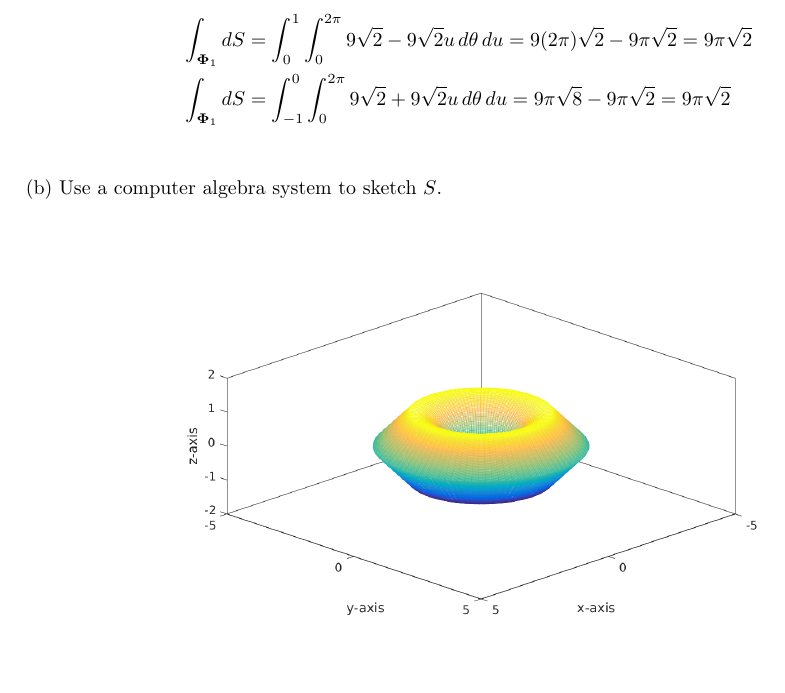
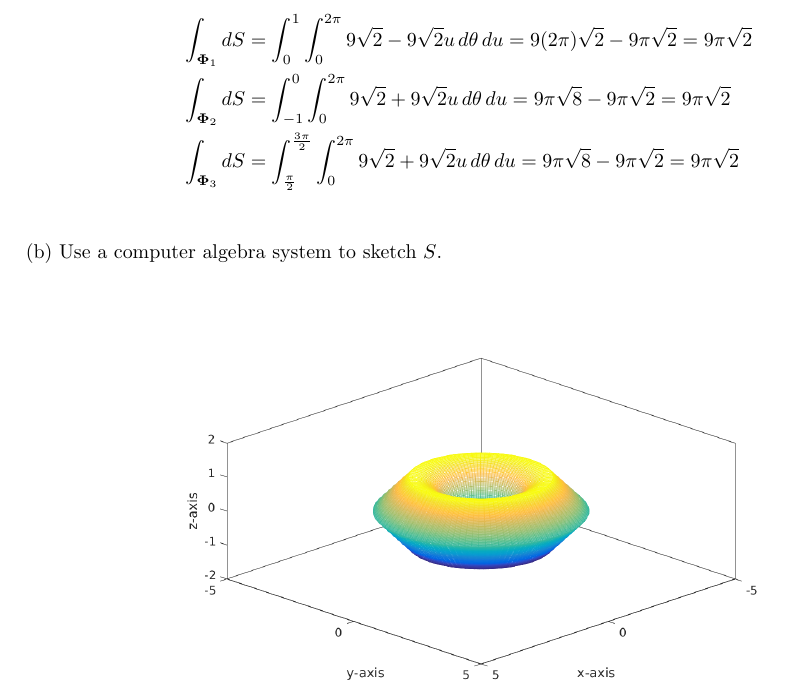
Before and after one commit to poonkeegan/school, a LaTeX document (matb42/a8.tex): part of page 2 of 7, cut so that both start at the same text, the shorter picture padded with empty space. Compiled offline with pdfLaTeX.

Commit message:
Mon Mar 19 11:47:01 EDT 2018

```diff
--- a/matb42/a8.tex
+++ b/matb42/a8.tex
@@ -68,7 +68,8 @@ Mar 20th 2018}
 
     \begin{align*}
         \int_{\boldsymbol \Phi_1} dS &= \int_0^1\int_0^{2\pi} 9\sqrt 2  - 9 \sqrt 2  u \, d\theta \, du = 9(2\pi) \sqrt 2  - 9\pi \sqrt 2 = 9\pi \sqrt{2}\\
-        \int_{\boldsymbol \Phi_1} dS &= \int_{-1}^0\int_0^{2\pi} 9\sqrt 2  + 9 \sqrt 2  u \, d\theta \, du = 9\pi \sqrt 8  - 9\pi \sqrt 2 = 9 \pi \sqrt 2 \\
+        \int_{\boldsymbol \Phi_2} dS &= \int_{-1}^0\int_0^{2\pi} 9\sqrt 2  + 9 \sqrt 2  u \, d\theta \, du = 9\pi \sqrt 8  - 9\pi \sqrt 2 = 9 \pi \sqrt 2 \\
+        \int_{\boldsymbol \Phi_3} dS &= \int_{\frac{\pi}{2}}^{\frac{3\pi}{2}}\int_0^{2\pi} 9\sqrt 2  + 9 \sqrt 2  u \, d\theta \, du = 9\pi \sqrt 8  - 9\pi \sqrt 2 = 9 \pi \sqrt 2 \\
     \end{align*}
     (b) Use a computer algebra system to sketch $S$.
 
```
Also changed, not shown: matb42/a8.pdf.
